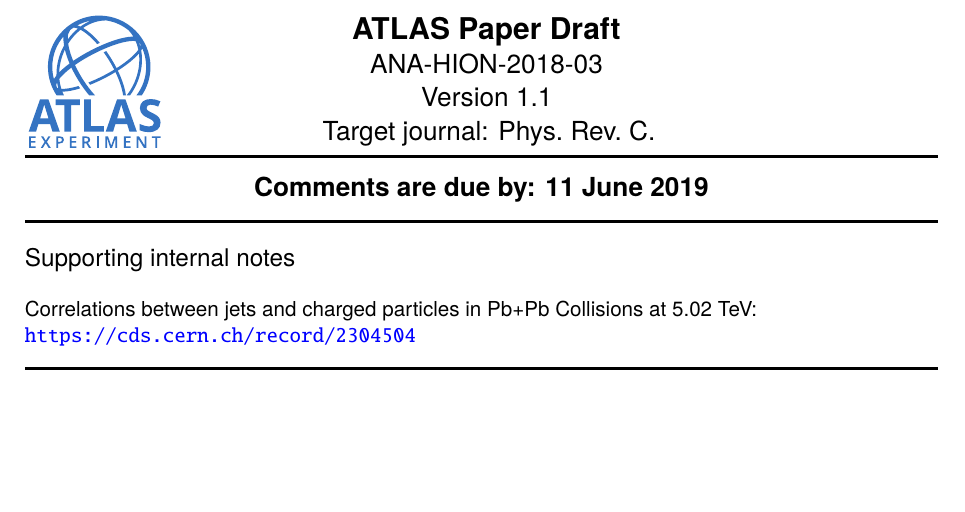
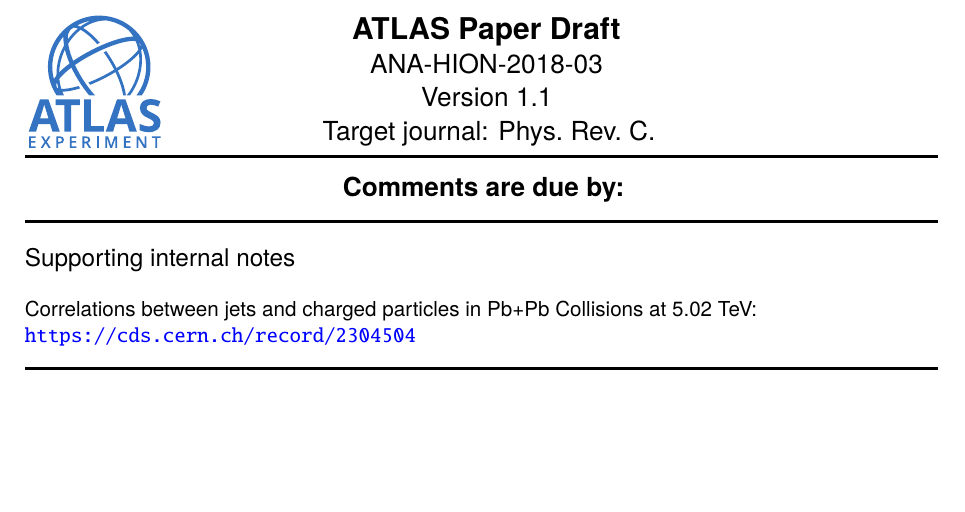
Before and after one commit to apuri92/TrkJet_PaperDraft, a LaTeX document (trkjet.tex, which reads trkjet-metadata.tex): part of page 1 of 33, cut so that both start at the same text. Compiled offline with pdfLaTeX.

Commit message:
removed comments deadline

```diff
--- a/trkjet-metadata.tex
+++ b/trkjet-metadata.tex
@@ -66,7 +66,7 @@ Charged particles with transverse momenta above \mbox{4 GeV} have an enhanced yi
 % \AtlasCoverTwikiURL{https://twiki.cern.ch/twiki/bin/view/Atlas/WebHome}
 
 % Comment deadline
- \AtlasCoverCommentsDeadline{11 June 2019}
+ \AtlasCoverCommentsDeadline{}
 
 % Analysis team members - contact editors should no longer be specified
 % as there is a generic email list name for the editors
```
